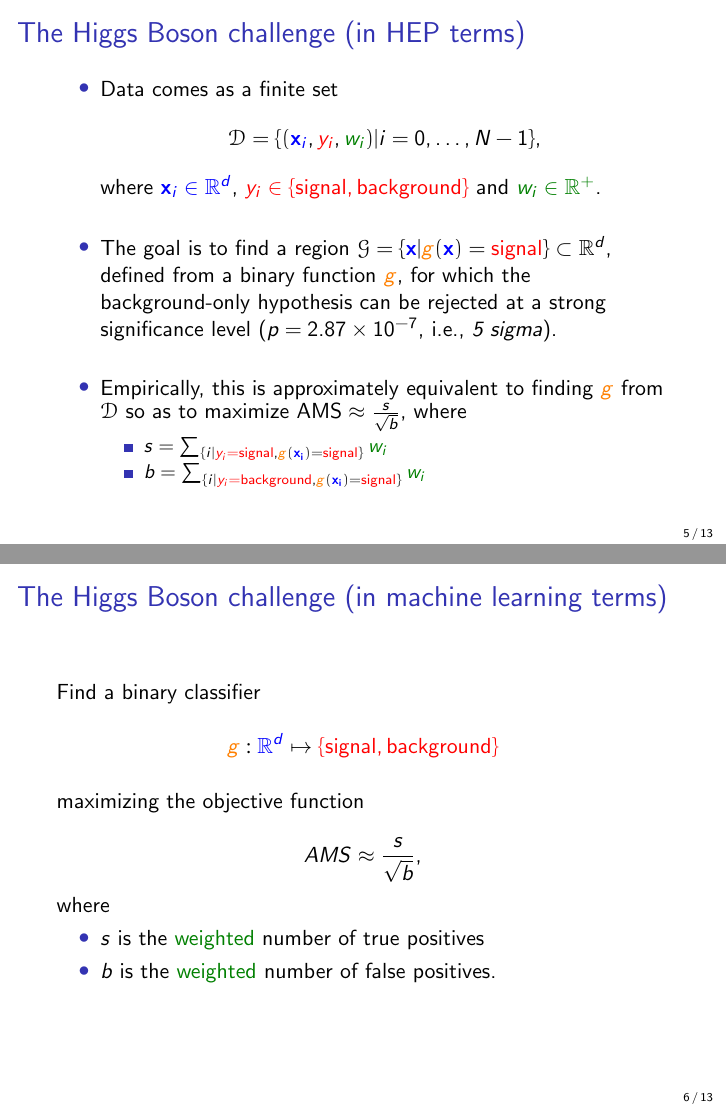
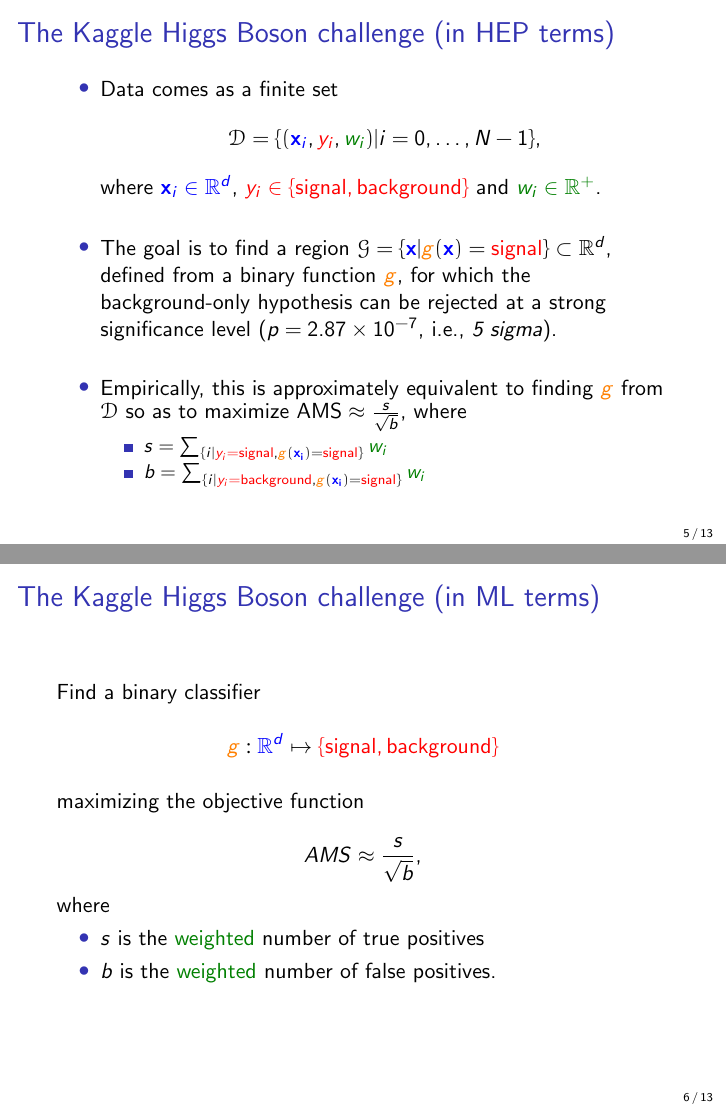
Before and after one commit to glouppe/talk-cds2014, LaTeX slides (slides.tex): pages 8 and 9 of 16, joined at a grey line. Compiled offline with pdfLaTeX.

Commit message:
Auto-save

```diff
--- a/slides.tex
+++ b/slides.tex
@@ -132,14 +132,12 @@
 
     \vspace{0.5cm}
 
-\item ...
-
 \end{enumerate}
 \end{frame}
 
 % -----------------------------------------------------------------------------
 
-\begin{frame}{The Higgs Boson challenge (in HEP terms)}
+\begin{frame}{The Kaggle Higgs Boson challenge (in HEP terms)}
 
 \begin{itemize}
 \item Data comes as a finite set $${\cal D} = \{(\X{\mathbf{x}_i}, \y{y_i}, \w{w_i}) | i = 0, \dots, N-1 \},$$
@@ -163,7 +161,7 @@
 
 % -----------------------------------------------------------------------------
 
-\begin{frame}{The Higgs Boson challenge (in machine learning terms)}
+\begin{frame}{The Kaggle Higgs Boson challenge (in ML terms)}
 
 Find a binary classifier
 
```
Also changed, not shown: slides.pdf (added), slides.tex (8 more changed lines).
